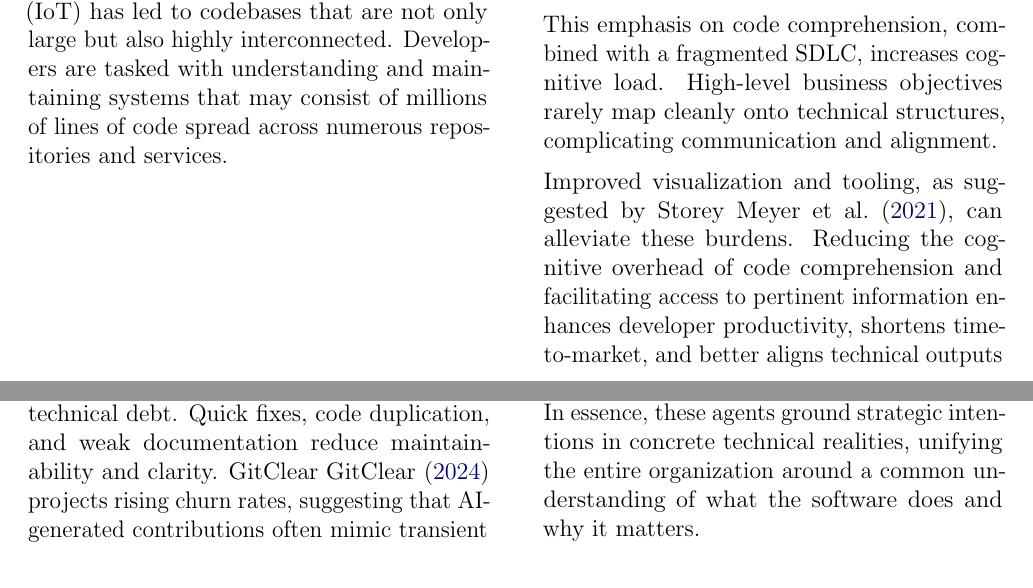
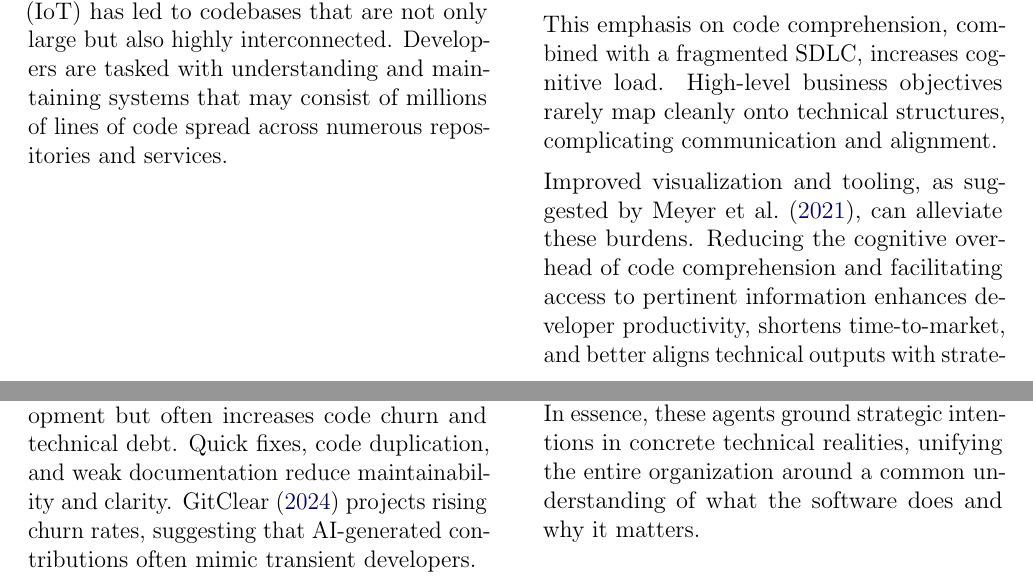
Before and after one commit to geekleai/0docs-white-paper, a LaTeX paper (wp.tex): two parts of pages 1 and 2 of 3, joined at a grey line, cut so that both start at the same text. Compiled offline with pdfLaTeX.

Commit message:
next changes

```diff
--- a/wp.tex
+++ b/wp.tex
@@ -87,16 +87,15 @@ is a minor portion of a developer’s day \textcite{meyer2021today}.
 This emphasis on code comprehension, combined with a fragmented SDLC, increases cognitive load. High-level business
 objectives rarely map cleanly onto technical structures, complicating communication and alignment.
 
-Improved visualization and tooling, as suggested by Storey \textcite{meyer2021today}, can alleviate these burdens.
+Improved visualization and tooling, as suggested by \textcite{meyer2021today}, can alleviate these burdens.
 Reducing the cognitive overhead of code comprehension and facilitating access to pertinent information enhances
 developer productivity, shortens time-to-market, and better aligns technical outputs with strategic goals.
 
 \subsection{Divergent Representations: Business vs. Technical}
 
 Business teams prioritize product-market fit, deadlines, and ROI, expressing these aims through roadmaps, marketing plans,
-and user stories.
-Developers work with technical details—code, architecture diagrams, and logs. Though both refer to the same product, their
-conceptual languages rarely align.
+and user stories. Developers work with technical details—code, architecture diagrams, and logs. Though both refer to the same
+product, their conceptual languages rarely align.
 
 This disconnect complicates communication. Business teams struggle to map objectives to specific technical components,
 while developers may lose sight of overarching goals.
@@ -105,9 +104,8 @@ In the absence of a unifying framework, bridging these perspectives is difficult
 \subsection{The Impact of AI-Generated Code}
 
 AI-assisted code generation accelerates development but often increases code churn and technical debt. Quick fixes,
-code duplication, and weak documentation reduce maintainability and clarity.
-GitClear \textcite{gitclear2024} projects rising churn rates, suggesting that AI-generated contributions often mimic
-transient developers.
+code duplication, and weak documentation reduce maintainability and clarity.  \textcite{gitclear2024} projects rising churn rates,
+suggesting that AI-generated contributions often mimic transient developers.
 
 As code evolves haphazardly, aligning it with strategic objectives becomes increasingly challenging. This complexity
 demands solutions that render code comprehensible and transparent,
```
